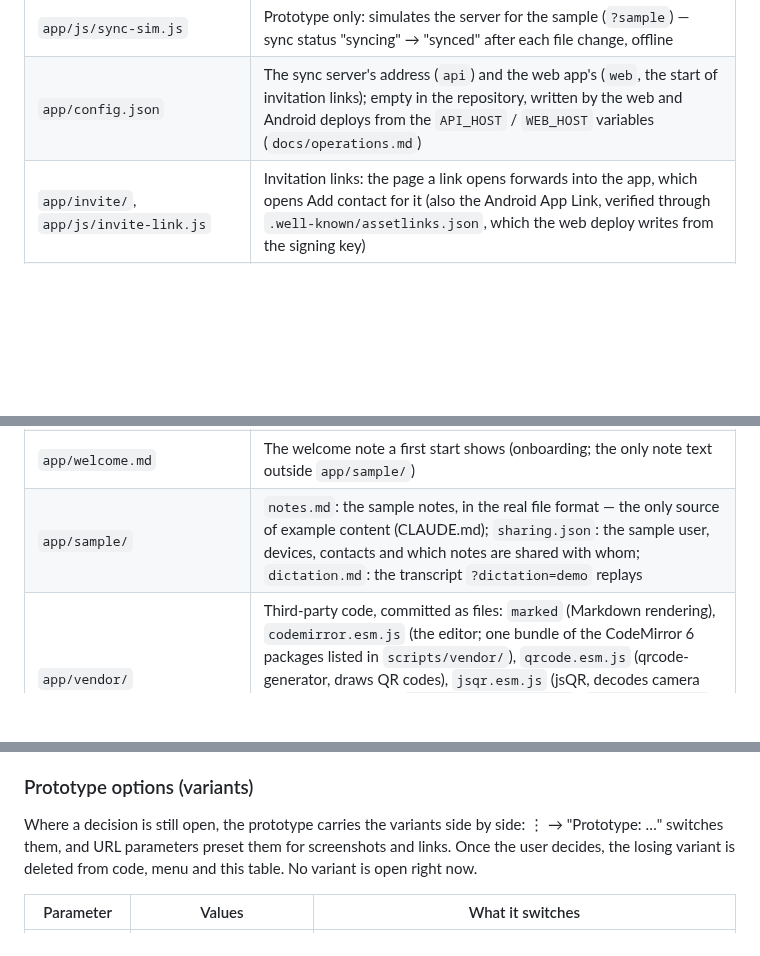
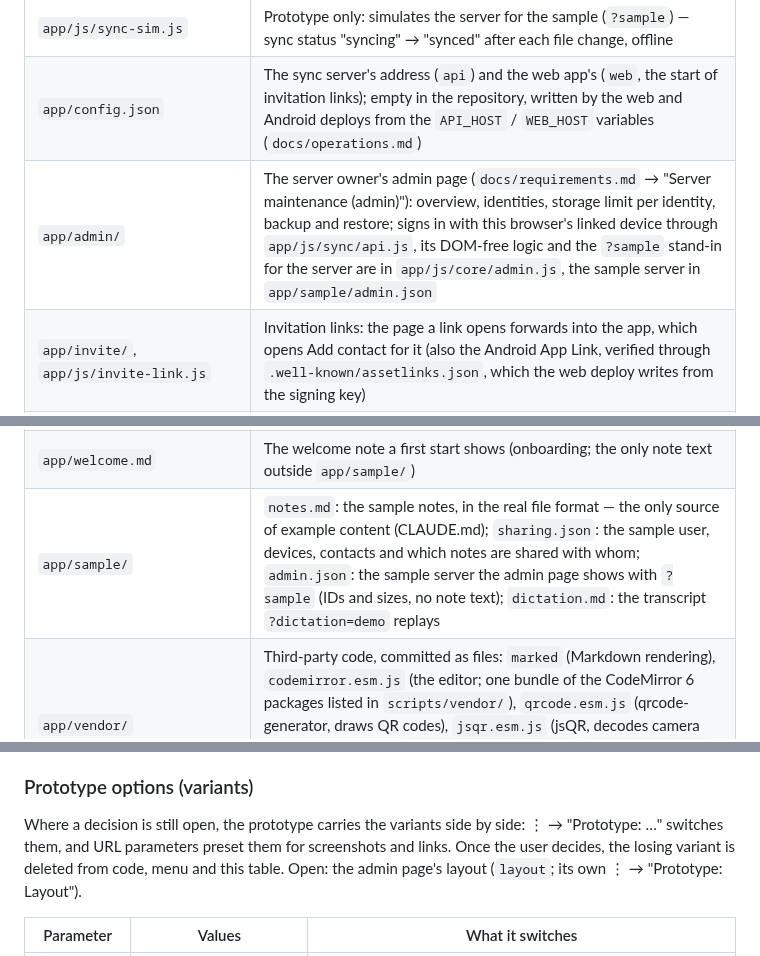
Before and after one commit to Sarrdai/NoteDown, a Markdown page: PROJECT.md, 3 parts joined by grey strips. Drawn GitHub-style; blank space fills up the shorter version.

Commit message:
docs: list the admin page and its layout variants in PROJECT.md

```diff
--- a/PROJECT.md
+++ b/PROJECT.md
@@ -99,12 +99,13 @@ prototype with `?dictation=demo`, which replays
 | `app/js/sync/` | Real sync of the private file: the server API (`api.js`), device and file keys in IndexedDB (`keystore.js`), turning on, linking by QR code or with the recovery key, sync rounds, removing a device and signing out with a local erase (`client.js`); contacts: invitations, requests and their checks (`contacts.js`) |
 | `app/js/sync-sim.js` | Prototype only: simulates the server for the sample (`?sample`) — sync status "syncing" → "synced" after each file change, offline |
 | `app/config.json` | The sync server's address (`api`) and the web app's (`web`, the start of invitation links); empty in the repository, written by the web and Android deploys from the `API_HOST` / `WEB_HOST` variables (`docs/operations.md`) |
+| `app/admin/` | The server owner's admin page (`docs/requirements.md` → "Server maintenance (admin)"): overview, identities, storage limit per identity, backup and restore; signs in with this browser's linked device through `app/js/sync/api.js`, its DOM-free logic and the `?sample` stand-in for the server are in `app/js/core/admin.js`, the sample server in `app/sample/admin.json` |
 | `app/invite/`, `app/js/invite-link.js` | Invitation links: the page a link opens forwards into the app, which opens Add contact for it (also the Android App Link, verified through `.well-known/assetlinks.json`, which the web deploy writes from the signing key) |
 | `app/js/ui/` | Views: note list (`note-list.js`, also starts / ends editing), editor (`editor.js` + `live-preview.js`, CodeMirror), toolbar (`toolbar.js`), speech input (`dictation.js`), the + button with hold-to-record (`recorder.js`), multi-select with its action bar and order dialog (`selection.js`), the custom order's arrange dialog (`arrange.js`), table of contents with section selection and the phone sheet's handle (`toc.js`), swiping between notes and archive (`view-swipe.js`), search hits highlighted in notes and contents with their counter and ▲ / ▼ (`search-hits.js`), the people overview that filters the list by circle (`people-list.js`), verifying a contact by safety code or scan (`verify-contact.js`), menus, snackbar, the delete confirmation (`confirm.js`), icons, date labels, the "Sync & sharing" panel (`sync-panel.js`, whose container also holds the share dialog `share-dialog.js`) with its QR code and camera scanner (`qr.js`), contact colors and avatars (`people.js`), the due-date reminders — dialog, permission, web timer, Android local notifications, the simulated banner (`reminders.js`), the export dialog (`export.js`), small DOM helpers and the history entries of the layers the Android back key closes (`dom.js`) |
 | `app/js/main.js` | Wires store and views: top bar, sorting, search, keyboard, prototype options |
 | `app/js/sample.js` | Prototype only: loads the sample notes and the sample identity (`?sample`) |
 | `app/welcome.md` | The welcome note a first start shows (onboarding; the only note text outside `app/sample/`) |
-| `app/sample/` | `notes.md`: the sample notes, in the real file format — the only source of example content (CLAUDE.md); `sharing.json`: the sample user, devices, contacts and which notes are shared with whom; `dictation.md`: the transcript `?dictation=demo` replays |
+| `app/sample/` | `notes.md`: the sample notes, in the real file format — the only source of example content (CLAUDE.md); `sharing.json`: the sample user, devices, contacts and which notes are shared with whom; `admin.json`: the sample server the admin page shows with `?sample` (IDs and sizes, no note text); `dictation.md`: the transcript `?dictation=demo` replays |
 | `app/vendor/` | Third-party code, committed as files: `marked` (Markdown rendering), `codemirror.esm.js` (the editor; one bundle of the CodeMirror 6 packages listed in `scripts/vendor/`), `qrcode.esm.js` (qrcode-generator, draws QR codes), `jsqr.esm.js` (jsQR, decodes camera frames; Apache-2.0), `capacitor-core.esm.js` (`@capacitor/core`, reaches the Android app's native plugins), each with its license (the others MIT) |
 
 Rules: plain HTML/CSS/JS as ES modules, no framework, no external
@@ -120,7 +121,7 @@ with a unit test.
 Where a decision is still open, the prototype carries the variants side
 by side: ⋮ → "Prototype: …" switches them, and URL parameters preset
 them for screenshots and links. Once the user decides, the losing variant
-is deleted from code, menu and this table. No variant is open right now.
+is deleted from code, menu and this table. Open: the admin page's layout (`layout`; its own ⋮ → "Prototype: Layout").
 
 | Parameter | Values | What it switches |
 |---|---|---|
```
Also changed, not shown: other parts of PROJECT.md (+1 -0 lines).
